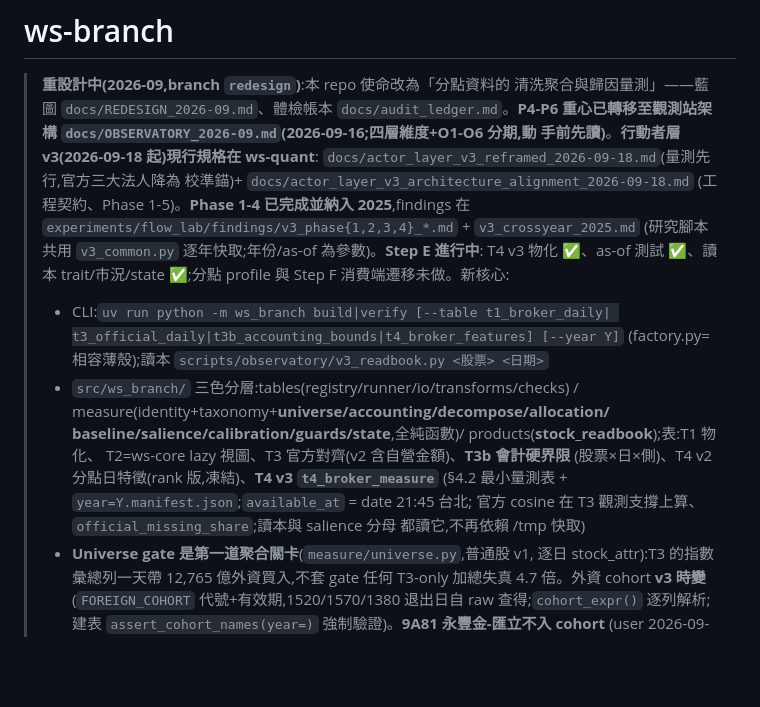
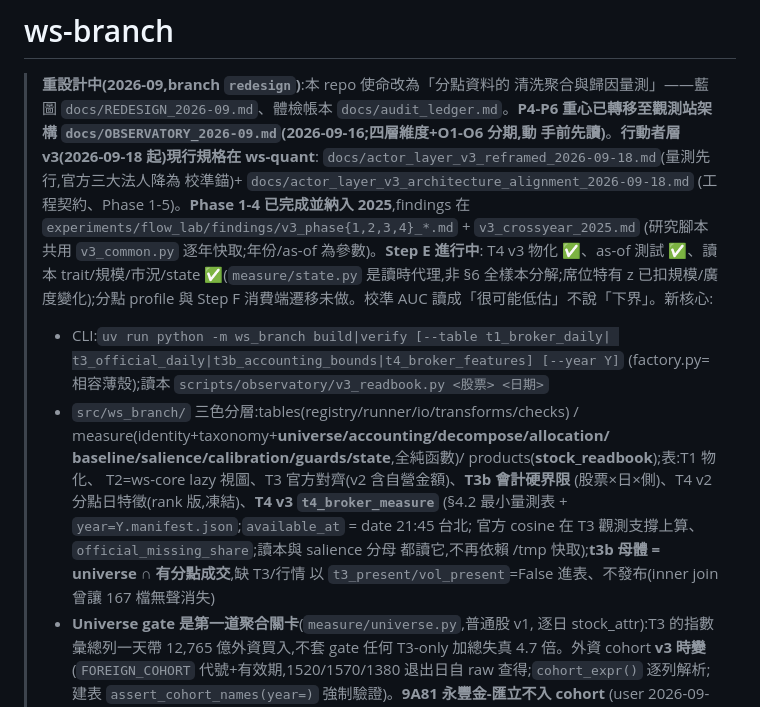
Before and after one commit to vikhuang/ws-branch, a Markdown page: CLAUDE.md, the part around the change. Rendered like a GitHub page; blank space fills up the shorter version.

```diff
--- a/CLAUDE.md
+++ b/CLAUDE.md
@@ -10,8 +10,9 @@
 > (工程契約、Phase 1-5)。**Phase 1-4 已完成並納入 2025**,findings 在
 > `experiments/flow_lab/findings/v3_phase{1,2,3,4}_*.md` + `v3_crossyear_2025.md`
 > (研究腳本共用 `v3_common.py` 逐年快取;年份/as-of 為參數)。**Step E 進行中**:
-> T4 v3 物化 ✅、as-of 測試 ✅、讀本 trait/市況/state ✅;分點 profile 與 Step F
-> 消費端遷移未做。新核心:
+> T4 v3 物化 ✅、as-of 測試 ✅、讀本 trait/規模/市況/state ✅(`measure/state.py`
+> 是讀時代理,非 §6 全樣本分解;席位特有 z 已扣規模/廣度變化);分點 profile 與
+> Step F 消費端遷移未做。校準 AUC 讀成「很可能低估」不說「下界」。新核心:
 > - CLI:`uv run python -m ws_branch build|verify [--table t1_broker_daily|
 >   t3_official_daily|t3b_accounting_bounds|t4_broker_features] [--year Y]`
 >   (factory.py=相容薄殼);讀本 `scripts/observatory/v3_readbook.py <股票> <日期>`
@@ -22,7 +23,8 @@
 >   (股票×日×側)、T4 v2 分點日特徵(rank 版,凍結)、**T4 v3 `t4_broker_measure`**
 >   (§4.2 最小量測表 + `year=Y.manifest.json`;`available_at` = date 21:45 台北;
 >   官方 cosine 在 T3 觀測支撐上算、`official_missing_share`;讀本與 salience 分母
->   都讀它,不再依賴 /tmp 快取)
+>   都讀它,不再依賴 /tmp 快取);**t3b 母體 = universe ∩ 有分點成交**,缺 T3/行情
+>   以 `t3_present/vol_present`=False 進表、不發布(inner join 曾讓 167 檔無聲消失)
 > - **Universe gate 是第一道聚合關卡**(`measure/universe.py`,普通股 v1,
 >   逐日 stock_attr):T3 的指數彙總列一天帶 12,765 億外資買入,不套 gate
 >   任何 T3-only 加總失真 4.7 倍。外資 cohort **v3 時變**(`FOREIGN_COHORT`
```
Also changed, not shown: README.md (+6 -1 lines), docs/OBSERVATORY_2026-09.md (+1 -1 lines).
